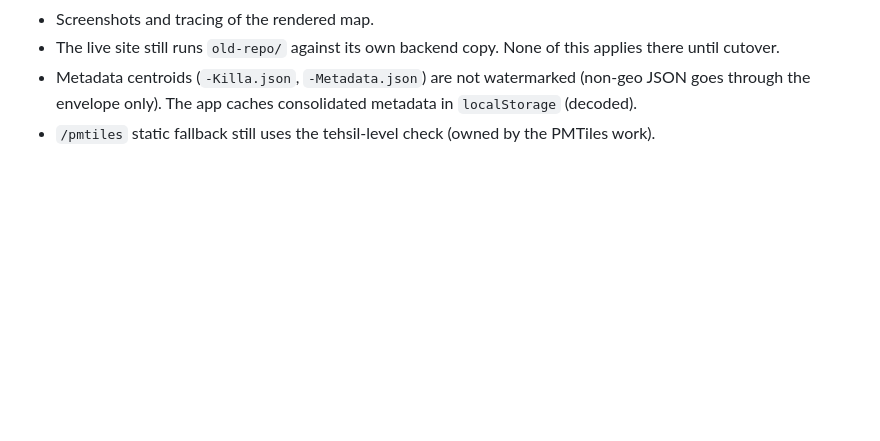
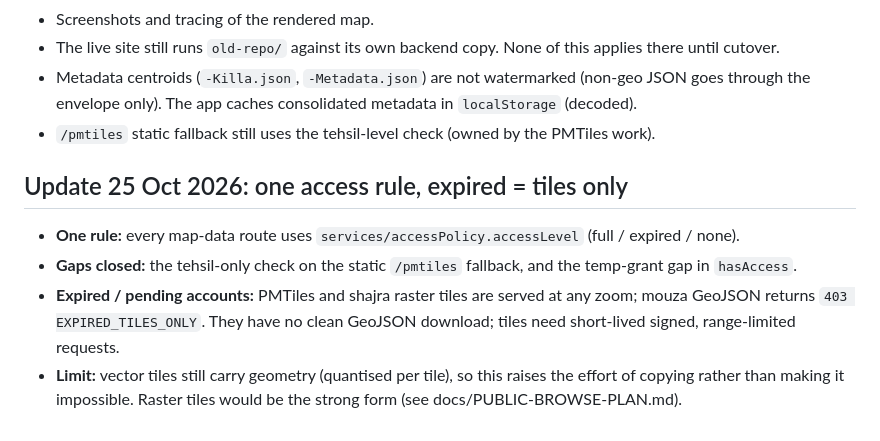
Before and after one commit to mallhintdr/naqsha-zameen-platform, a Markdown page: docs/security/GEOJSON.md, the part around the change. Drawn GitHub-style; blank space fills up the shorter version.

```diff
--- a/docs/security/GEOJSON.md
+++ b/docs/security/GEOJSON.md
@@ -85,3 +85,10 @@ It matches leaked vertices to the original ones within ~9 cm and correlates the
 - The live site still runs `old-repo/` against its own backend copy. None of this applies there until cutover.
 - Metadata centroids (`-Killa.json`, `-Metadata.json`) are not watermarked (non-geo JSON goes through the envelope only). The app caches consolidated metadata in `localStorage` (decoded).
 - `/pmtiles` static fallback still uses the tehsil-level check (owned by the PMTiles work).
+
+## Update 25 Oct 2026: one access rule, expired = tiles only
+
+- **One rule:** every map-data route uses `services/accessPolicy.accessLevel` (full / expired / none).
+- **Gaps closed:** the tehsil-only check on the static `/pmtiles` fallback, and the temp-grant gap in `hasAccess`.
+- **Expired / pending accounts:** PMTiles and shajra raster tiles are served at any zoom; mouza GeoJSON returns `403 EXPIRED_TILES_ONLY`. They have no clean GeoJSON download; tiles need short-lived signed, range-limited requests.
+- **Limit:** vector tiles still carry geometry (quantised per tile), so this raises the effort of copying rather than making it impossible. Raster tiles would be the strong form (see docs/PUBLIC-BROWSE-PLAN.md).
```
Also changed, not shown: docs/PUBLIC-BROWSE-PLAN.md (+9 -0 lines).
